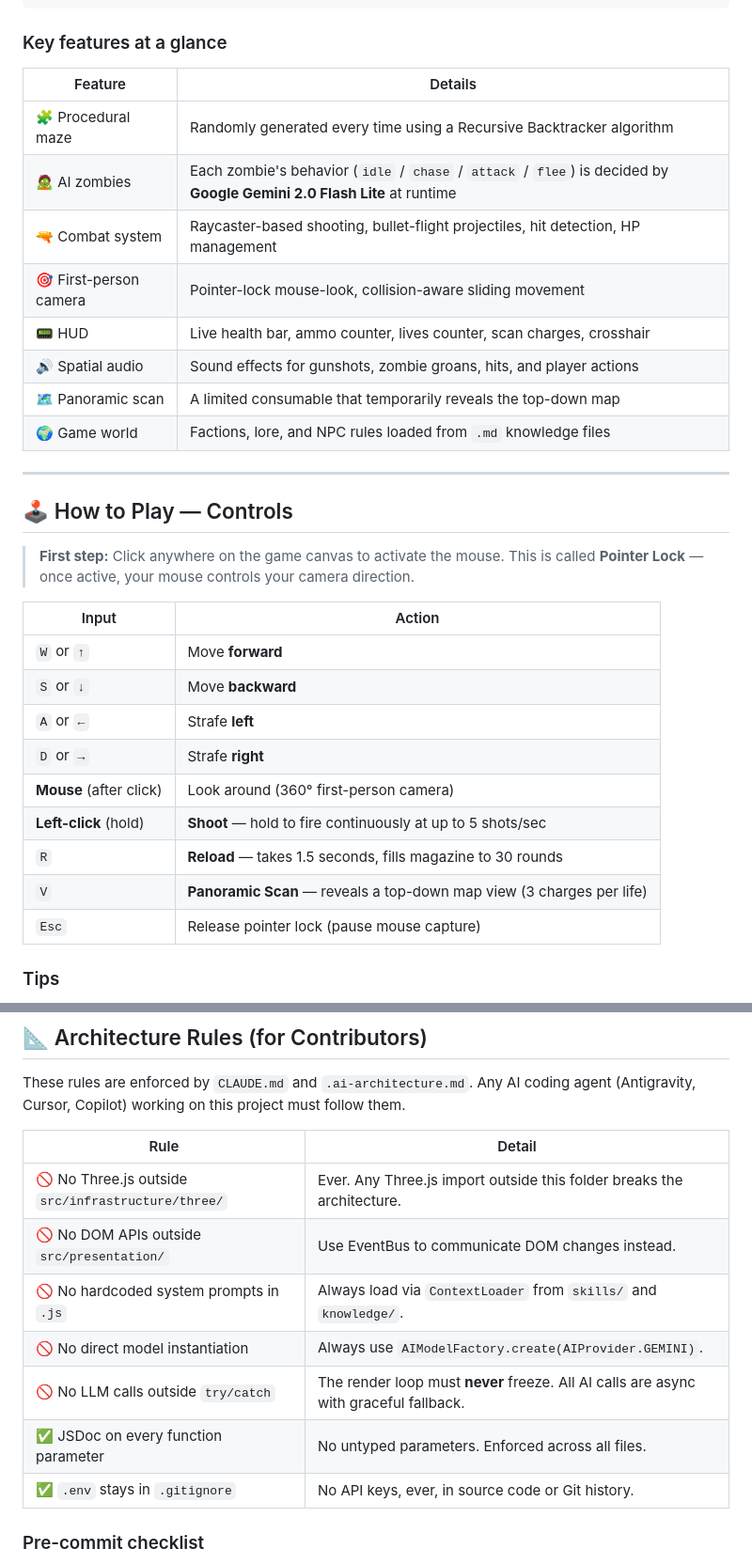
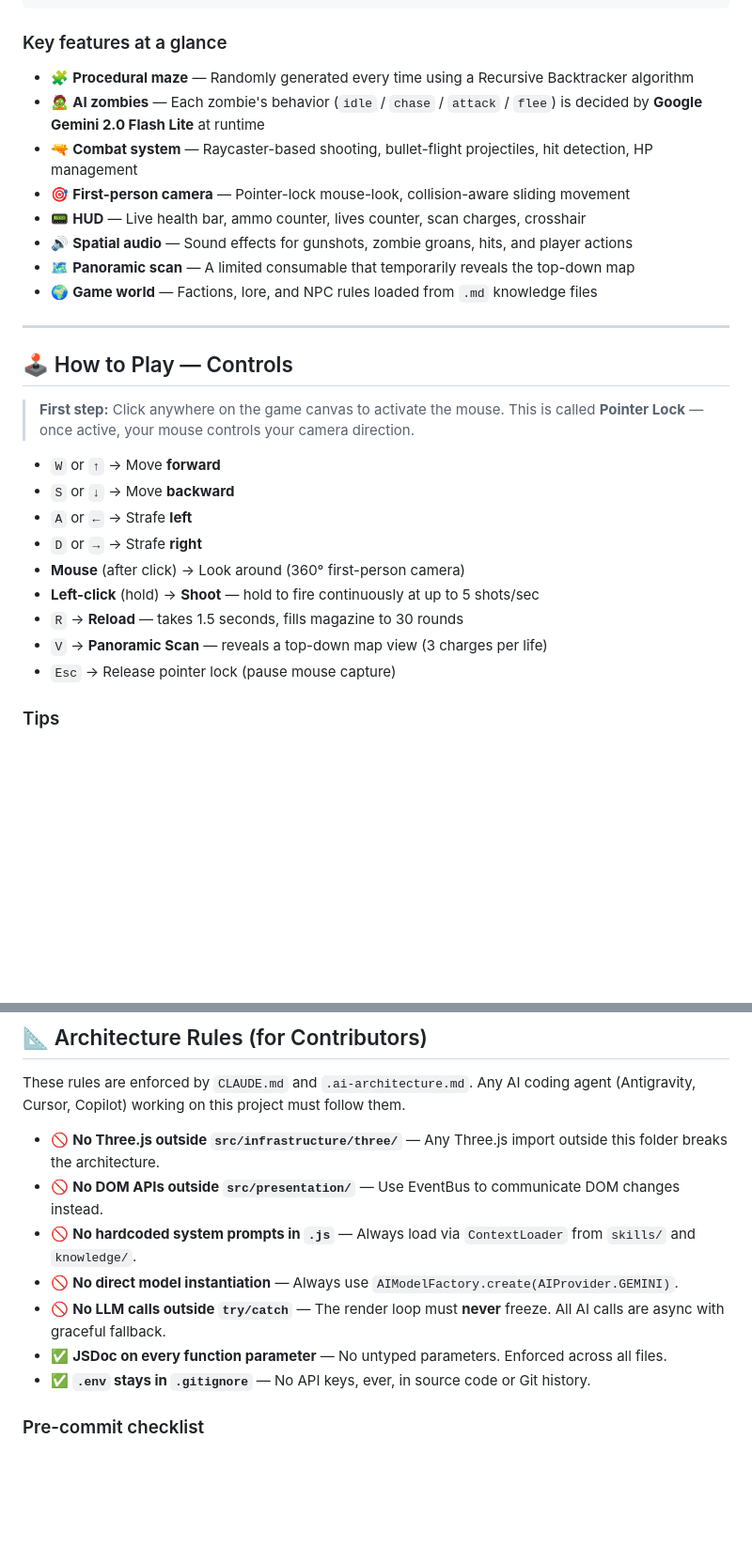
Before and after one commit to andersoncastrojb/three_js_game, a Markdown page: README.md, 2 parts joined by grey strips. Shown at 94% size. Drawn GitHub-style; blank space fills up the shorter version.

```diff
--- a/README.md
+++ b/README.md
@@ -51,16 +51,14 @@ You spawn at the maze entrance
 
 ### Key features at a glance
 
-| Feature | Details |
-|---|---|
-| 🧩 Procedural maze | Randomly generated every time using a Recursive Backtracker algorithm |
-| 🧟 AI zombies | Each zombie's behavior (`idle` / `chase` / `attack` / `flee`) is decided by **Google Gemini 2.0 Flash Lite** at runtime |
-| 🔫 Combat system | Raycaster-based shooting, bullet-flight projectiles, hit detection, HP management |
-| 🎯 First-person camera | Pointer-lock mouse-look, collision-aware sliding movement |
-| 📟 HUD | Live health bar, ammo counter, lives counter, scan charges, crosshair |
-| 🔊 Spatial audio | Sound effects for gunshots, zombie groans, hits, and player actions |
-| 🗺️ Panoramic scan | A limited consumable that temporarily reveals the top-down map |
-| 🌍 Game world | Factions, lore, and NPC rules loaded from `.md` knowledge files |
+- 🧩 **Procedural maze** — Randomly generated every time using a Recursive Backtracker algorithm
+- 🧟 **AI zombies** — Each zombie's behavior (`idle` / `chase` / `attack` / `flee`) is decided by **Google Gemini 2.0 Flash Lite** at runtime
+- 🔫 **Combat system** — Raycaster-based shooting, bullet-flight projectiles, hit detection, HP management
+- 🎯 **First-person camera** — Pointer-lock mouse-look, collision-aware sliding movement
+- 📟 **HUD** — Live health bar, ammo counter, lives counter, scan charges, crosshair
+- 🔊 **Spatial audio** — Sound effects for gunshots, zombie groans, hits, and player actions
+- 🗺️ **Panoramic scan** — A limited consumable that temporarily reveals the top-down map
+- 🌍 **Game world** — Factions, lore, and NPC rules loaded from `.md` knowledge files
 
 ---
 
@@ -68,17 +66,15 @@ You spawn at the maze entrance
 
 > **First step:** Click anywhere on the game canvas to activate the mouse. This is called **Pointer Lock** — once active, your mouse controls your camera direction.
 
-| Input | Action |
-|---|---|
-| `W` or `↑` | Move **forward** |
-| `S` or `↓` | Move **backward** |
-| `A` or `←` | Strafe **left** |
-| `D` or `→` | Strafe **right** |
-| **Mouse** (after click) | Look around (360° first-person camera) |
-| **Left-click** (hold) | **Shoot** — hold to fire continuously at up to 5 shots/sec |
-| `R` | **Reload** — takes 1.5 seconds, fills magazine to 30 rounds |
-| `V` | **Panoramic Scan** — reveals a top-down map view (3 charges per life) |
-| `Esc` | Release pointer lock (pause mouse capture) |
+- `W` or `↑` → Move **forward**
+- `S` or `↓` → Move **backward**
+- `A` or `←` → Strafe **left**
+- `D` or `→` → Strafe **right**
+- **Mouse** (after click) → Look around (360° first-person camera)
+- **Left-click** (hold) → **Shoot** — hold to fire continuously at up to 5 shots/sec
+- `R` → **Reload** — takes 1.5 seconds, fills magazine to 30 rounds
+- `V` → **Panoramic Scan** — reveals a top-down map view (3 charges per life)
+- `Esc` → Release pointer lock (pause mouse capture)
 
 ### Tips
 - **Diagonal movement** is automatically normalised — you won't move faster diagonally.
@@ -568,15 +519,13 @@ In `main.js`, register `MyNpcSystem` with the `GameLoop` and add a listener in `
 
 These rules are enforced by `CLAUDE.md` and `.ai-architecture.md`. Any AI coding agent (Antigravity, Cursor, Copilot) working on this project must follow them.
 
-| Rule | Detail |
-|---|---|
-| 🚫 No Three.js outside `src/infrastructure/three/` | Ever. Any Three.js import outside this folder breaks the architecture. |
-| 🚫 No DOM APIs outside `src/presentation/` | Use EventBus to communicate DOM changes instead. |
-| 🚫 No hardcoded system prompts in `.js` | Always load via `ContextLoader` from `skills/` and `knowledge/`. |
-| 🚫 No direct model instantiation | Always use `AIModelFactory.create(AIProvider.GEMINI)`. |
-| 🚫 No LLM calls outside `try/catch` | The render loop must **never** freeze. All AI calls are async with graceful fallback. |
-| ✅ JSDoc on every function parameter | No untyped parameters. Enforced across all files. |
-| ✅ `.env` stays in `.gitignore` | No API keys, ever, in source code or Git history. |
+- 🚫 **No Three.js outside `src/infrastructure/three/`** — Any Three.js import outside this folder breaks the architecture.
+- 🚫 **No DOM APIs outside `src/presentation/`** — Use EventBus to communicate DOM changes instead.
+- 🚫 **No hardcoded system prompts in `.js`** — Always load via `ContextLoader` from `skills/` and `knowledge/`.
+- 🚫 **No direct model instantiation** — Always use `AIModelFactory.create(AIProvider.GEMINI)`.
+- 🚫 **No LLM calls outside `try/catch`** — The render loop must **never** freeze. All AI calls are async with graceful fallback.
+- ✅ **JSDoc on every function parameter** — No untyped parameters. Enforced across all files.
+- ✅ **`.env` stays in `.gitignore`** — No API keys, ever, in source code or Git history.
 
 ### Pre-commit checklist
 
```
Also changed, not shown: other parts of README.md (+37 -86 lines).
